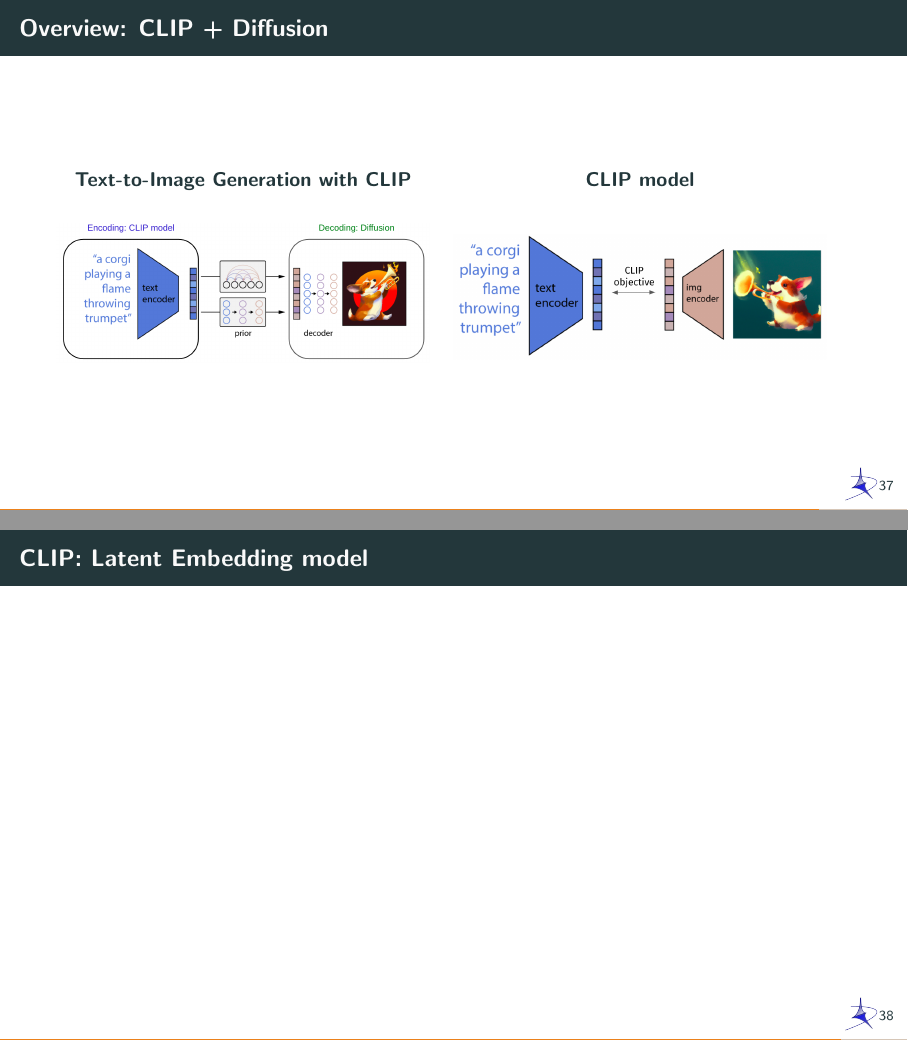
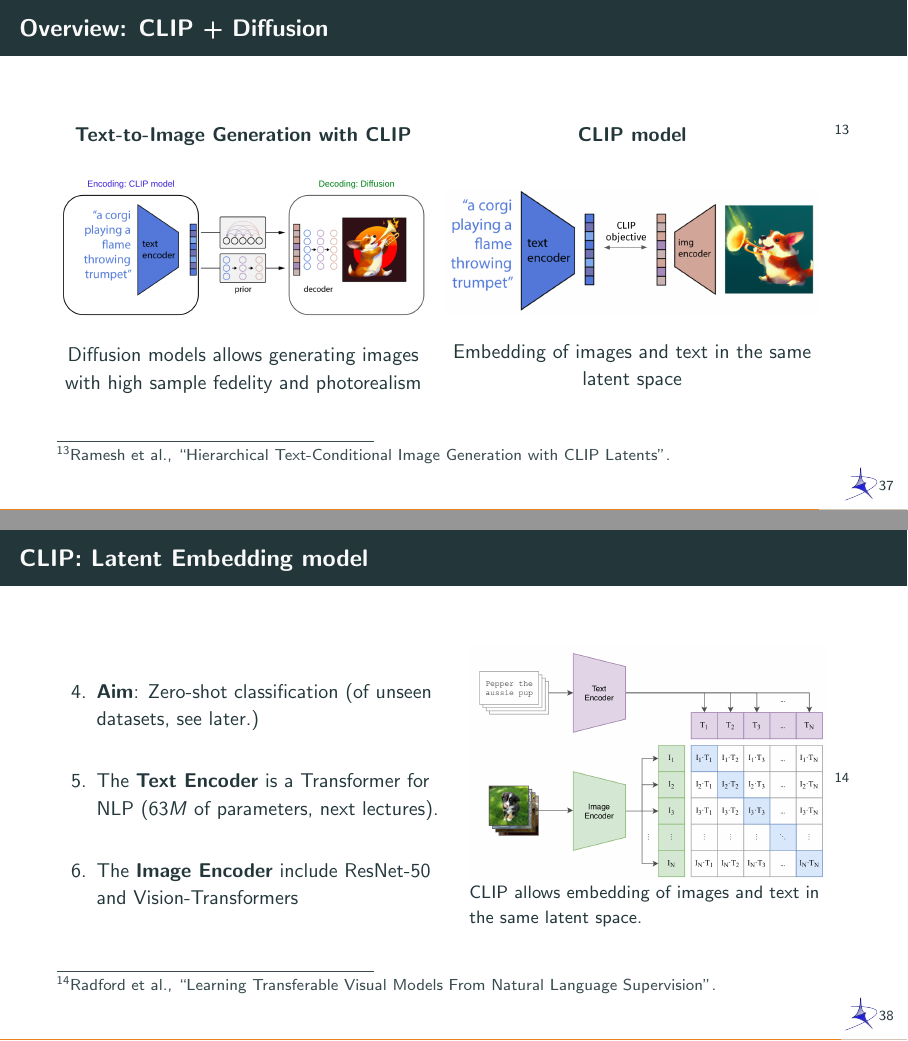
Before and after one commit to fabiobrau/DeepLearningCourse, LaTeX slides (Diffusion/main.tex): pages 62 and 63 of 71 before the commit and pages 62 and 64 of 71 after it, joined at a grey line. Compiled offline with pdfLaTeX.

Commit message:
Add clip but some problem

```diff
--- a/Diffusion/main.tex
+++ b/Diffusion/main.tex
@@ -834,6 +834,10 @@
       \centering
       \includegraphics[width=1\textwidth]{./pic/dalle-encdec.png}
     \end{figure}
+    \begin{center}
+      Diffusion models allows generating images with  high sample fedelity
+      and photorealism
+    \end{center}
   \end{minipage}\hfill%
   \begin{minipage}[t]{0.47\textwidth}
     \begin{center}
@@ -842,14 +846,59 @@
     \begin{figure}[h]
       \vspace{0.25cm}
       \centering
-      \includegraphics[width=\textwidth]{./pic/dalle-clip.png}
+      \includegraphics[width=\textwidth]{./pic/dalle-clip-intro.png}
     \end{figure}
+  \begin{center}
+    Embedding of images and text in the same latent space
+  \end{center}
   \end{minipage}\hfill%
-  \begin{minipage}[t]{0.5\textwidth}
-  \end{minipage}
+  \footcite{dalle2}
 \end{frame}
 \begin{frame}{CLIP: Latent Embedding model}
-\end{frame}<++>
+  \begin{column}{0.5\textwidth}
+    \only<1>{\begin{enumerate}
+    \item  The \textbf{Text Encoder} takes a text $y$ in
+      and embeds it in $z\in\R^n$.
+      \vspace{0.5cm}
+    \item The \textbf{Image Encoder} takes an image $x$ and embeds it in the
+      latent space $\R^n$.
+      \vspace{0.5cm}
+    \item \textbf{Property}: The two embedded objects can be directly compared
+      through cosine similarity.
+    \end{enumerate}}
+    \only<2->{\begin{enumerate}
+        \item[4.] \textbf{Aim}: Zero-shot classification (of unseen
+      datasets, see later.)
+      \vspace{0.5cm}
+        \item[5.]  The \textbf{Text Encoder} is a Transformer for NLP ($63M$ of
+      parameters, next lectures).
+      \vspace{0.5cm}
+    \item[6.] The \textbf{Image Encoder} include ResNet-50 and Vision-Transformers
+  \end{enumerate}}
+  \end{column}\hfill%
+  \begin{column}{0.45\textwidth}
+    \begin{figure}[t]
+      \centering
+      \includegraphics[width=\textwidth]{./pic/dalle-clip.png}
+      \caption{CLIP allows embedding of images and text in the same latent
+      space.}
+    \end{figure}
+  \end{column}
+  \footcite{clip}
+\end{frame}
+%\begin{frame}{CLIP: Latent Embedding Model}
+%  \begin{minipage}[t]{0.5\textwidth}
+%  \end{minipage}\hfill
+%  \begin{minipage}[t]{0.4\textwidth}
+%    \begin{figure}[t]
+%      \centering
+%      \includegraphics[width=\textwidth]{./pic/dalle-clip.png}
+%      \caption{CLIP allows embedding of images and text in the same latent
+%      space.}
+%    \end{figure}
+%  \end{minipage}
+%  \footcite{clip}
+%\end{frame}
 \section{Broader Impacts}
 \begin{frame}{Image Generation}
   \begin{enumerate}
```
Also changed, not shown: Diffusion/biblio.bib (+2 -0 lines), Diffusion/main.bbl, Diffusion/pic/dalle-clip-intro.png (added), Diffusion/pic/dalle-clip.png, 5 other files.
